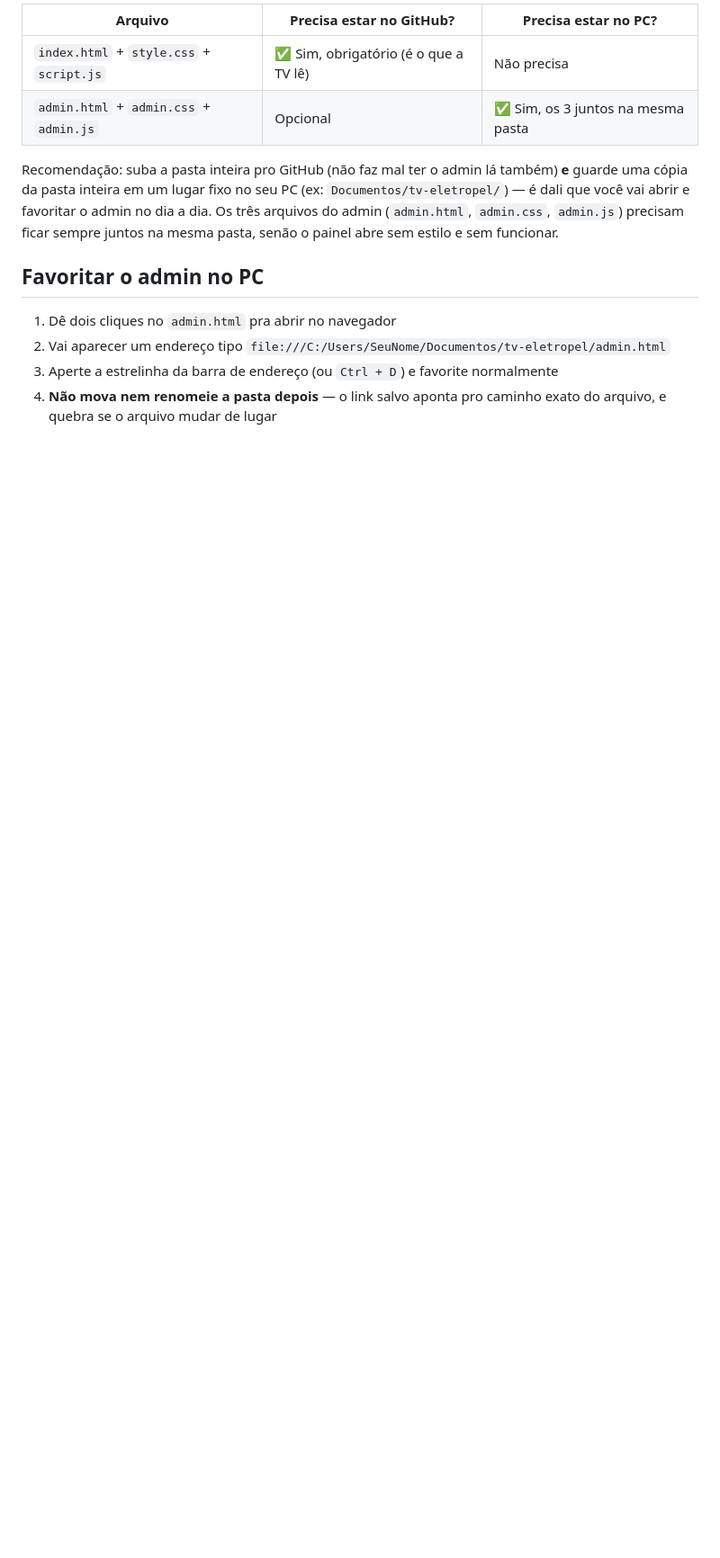
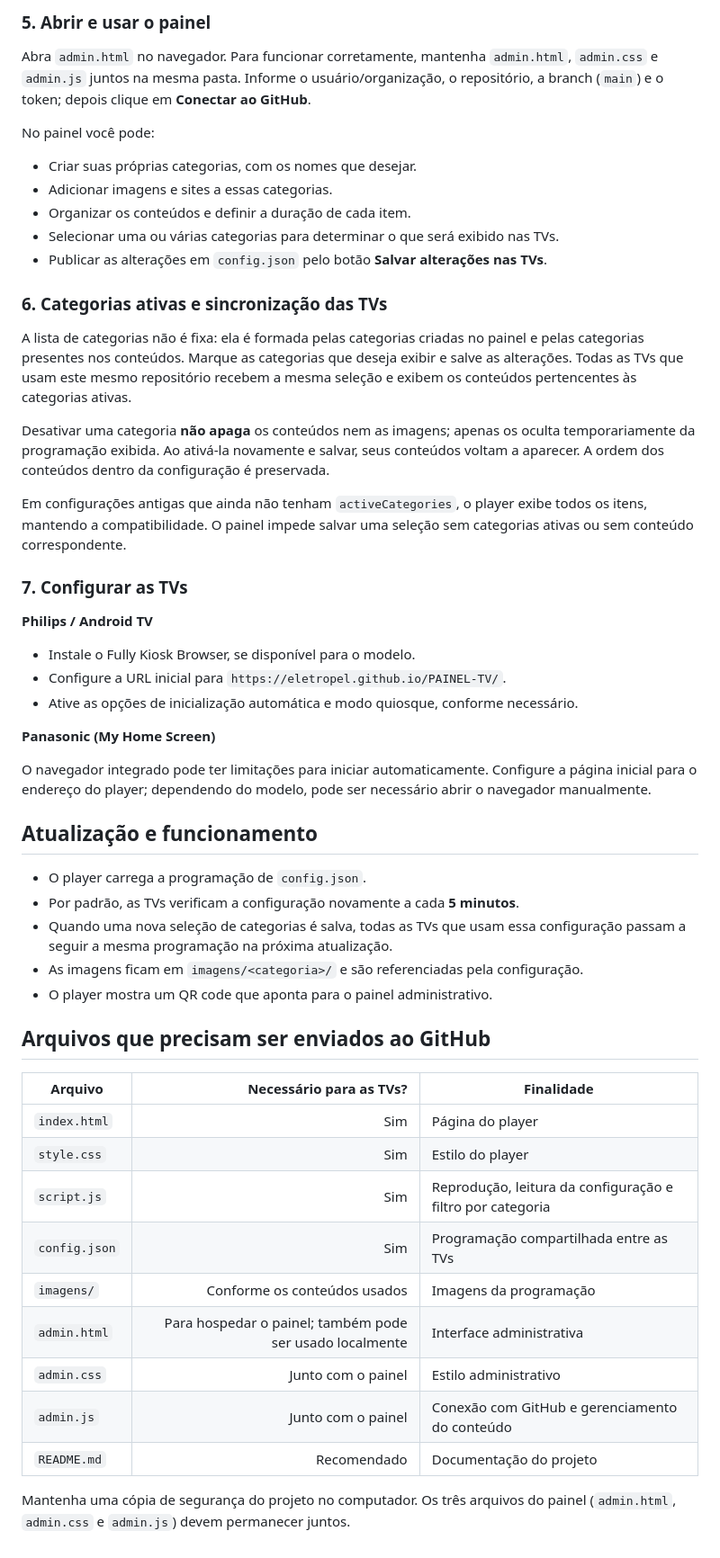
Before and after one commit to Eletropel/PAINEL-TV, a Markdown page: README.md, the part around one of its changes. Shown at 90% size. GitHub-like rendering; blank space fills up the shorter version.

```diff
--- a/README.md
+++ b/README.md
@@ -71,19 +41,56 @@ no app "Internet" pra carregar direto.
 
-| Arquivo | Precisa estar no GitHub? | Precisa estar no PC? |
-|---|---|---|
-| `index.html` + `style.css` + `script.js` | ✅ Sim, obrigatório (é o que a TV lê) | Não precisa |
-| `admin.html` + `admin.css` + `admin.js` | Opcional | ✅ Sim, os 3 juntos na mesma pasta |
+### 5. Abrir e usar o painel
 
-Recomendação: suba a pasta inteira pro GitHub (não faz mal ter o admin lá também) **e** guarde
-uma cópia da pasta inteira em um lugar fixo no seu PC (ex: `Documentos/tv-eletropel/`) — é dali
-que você vai abrir e favoritar o admin no dia a dia. Os três arquivos do admin (`admin.html`,
-`admin.css`, `admin.js`) precisam ficar sempre juntos na mesma pasta, senão o painel abre sem
-estilo e sem funcionar.
+Abra `admin.html` no navegador. Para funcionar corretamente, mantenha `admin.html`, `admin.css` e `admin.js` juntos na mesma pasta. Informe o usuário/organização, o repositório, a branch (`main`) e o token; depois clique em **Conectar ao GitHub**.
 
-## Favoritar o admin no PC
+No painel você pode:
 
-1. Dê dois cliques no `admin.html` pra abrir no navegador
-2. Vai aparecer um endereço tipo `file:///C:/Users/SeuNome/Documentos/tv-eletropel/admin.html`
-3. Aperte a estrelinha da barra de endereço (ou `Ctrl + D`) e favorite normalmente
-4. **Não mova nem renomeie a pasta depois** — o link salvo aponta pro caminho exato do arquivo,
-   e quebra se o arquivo mudar de lugar
+- Criar suas próprias categorias, com os nomes que desejar.
+- Adicionar imagens e sites a essas categorias.
+- Organizar os conteúdos e definir a duração de cada item.
+- Selecionar uma ou várias categorias para determinar o que será exibido nas TVs.
+- Publicar as alterações em `config.json` pelo botão **Salvar alterações nas TVs**.
+
+### 6. Categorias ativas e sincronização das TVs
+
+A lista de categorias não é fixa: ela é formada pelas categorias criadas no painel e pelas categorias presentes nos conteúdos. Marque as categorias que deseja exibir e salve as alterações. Todas as TVs que usam este mesmo repositório recebem a mesma seleção e exibem os conteúdos pertencentes às categorias ativas.
+
+Desativar uma categoria **não apaga** os conteúdos nem as imagens; apenas os oculta temporariamente da programação exibida. Ao ativá-la novamente e salvar, seus conteúdos voltam a aparecer. A ordem dos conteúdos dentro da configuração é preservada.
+
+Em configurações antigas que ainda não tenham `activeCategories`, o player exibe todos os itens, mantendo a compatibilidade. O painel impede salvar uma seleção sem categorias ativas ou sem conteúdo correspondente.
+
+### 7. Configurar as TVs
+
+**Philips / Android TV**
+
+- Instale o Fully Kiosk Browser, se disponível para o modelo.
+- Configure a URL inicial para `https://eletropel.github.io/PAINEL-TV/`.
+- Ative as opções de inicialização automática e modo quiosque, conforme necessário.
+
+**Panasonic (My Home Screen)**
+
+O navegador integrado pode ter limitações para iniciar automaticamente. Configure a página inicial para o endereço do player; dependendo do modelo, pode ser necessário abrir o navegador manualmente.
+
+## Atualização e funcionamento
+
+- O player carrega a programação de `config.json`.
+- Por padrão, as TVs verificam a configuração novamente a cada **5 minutos**.
+- Quando uma nova seleção de categorias é salva, todas as TVs que usam essa configuração passam a seguir a mesma programação na próxima atualização.
+- As imagens ficam em `imagens/<categoria>/` e são referenciadas pela configuração.
+- O player mostra um QR code que aponta para o painel administrativo.
+
+## Arquivos que precisam ser enviados ao GitHub
+
+| Arquivo | Necessário para as TVs? | Finalidade |
+|---|---:|---|
+| `index.html` | Sim | Página do player |
+| `style.css` | Sim | Estilo do player |
+| `script.js` | Sim | Reprodução, leitura da configuração e filtro por categoria |
+| `config.json` | Sim | Programação compartilhada entre as TVs |
+| `imagens/` | Conforme os conteúdos usados | Imagens da programação |
+| `admin.html` | Para hospedar o painel; também pode ser usado localmente | Interface administrativa |
+| `admin.css` | Junto com o painel | Estilo administrativo |
+| `admin.js` | Junto com o painel | Conexão com GitHub e gerenciamento do conteúdo |
+| `README.md` | Recomendado | Documentação do projeto |
+
+Mantenha uma cópia de segurança do projeto no computador. Os três arquivos do painel (`admin.html`, `admin.css` e `admin.js`) devem permanecer juntos.
```
Also changed, not shown: other parts of README.md (+22 -52 lines).
